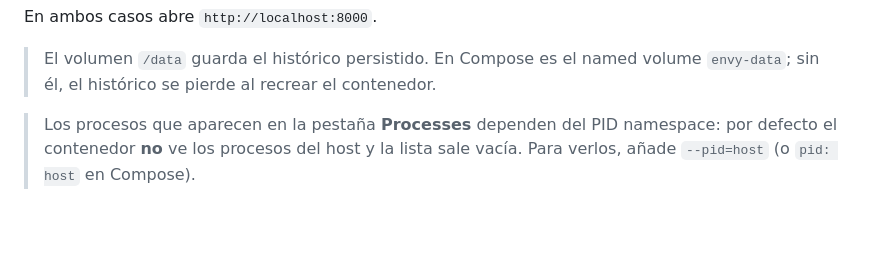
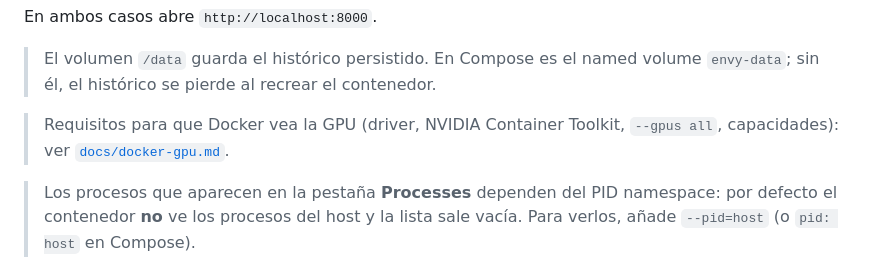
Before and after one commit to ppuertot/envy-monitor, a Markdown page: README.md, the part around the change. Drawn GitHub-style; blank space fills up the shorter version.

Commit message:
Documenta los requisitos de GPU en Docker (docs/docker-gpu.md)

```diff
--- a/README.md
+++ b/README.md
@@ -57,6 +57,9 @@ En ambos casos abre `http://localhost:8000`.
 
 > El volumen `/data` guarda el histórico persistido. En Compose es el named
 > volume `envy-data`; sin él, el histórico se pierde al recrear el contenedor.
+
+> Requisitos para que Docker vea la GPU (driver, NVIDIA Container Toolkit,
+> `--gpus all`, capacidades): ver [`docs/docker-gpu.md`](docs/docker-gpu.md).
 
 > Los procesos que aparecen en la pestaña **Processes** dependen del PID
 > namespace: por defecto el contenedor **no** ve los procesos del host y la
```
Also changed, not shown: docs/docker-gpu.md (added, +112 -0 lines).
